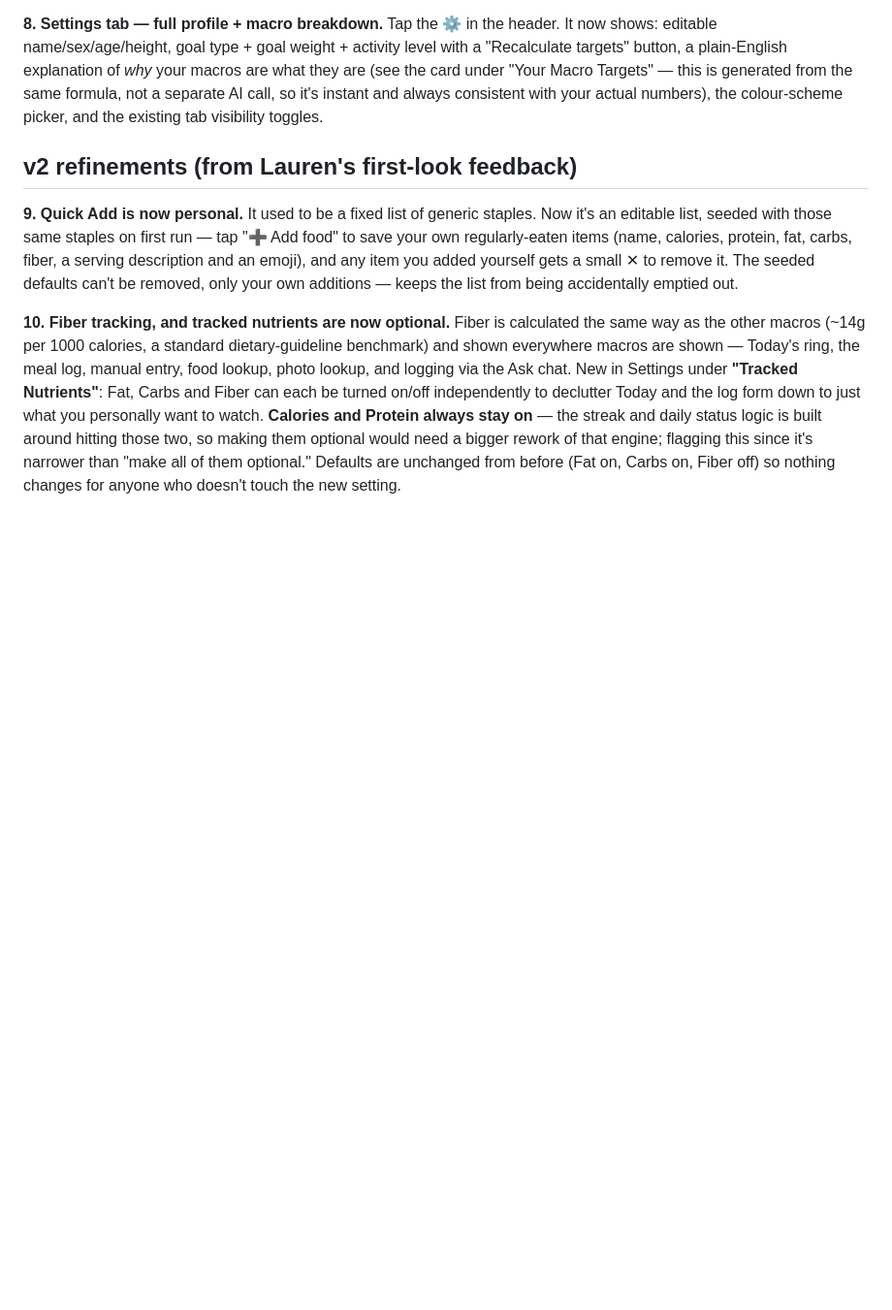
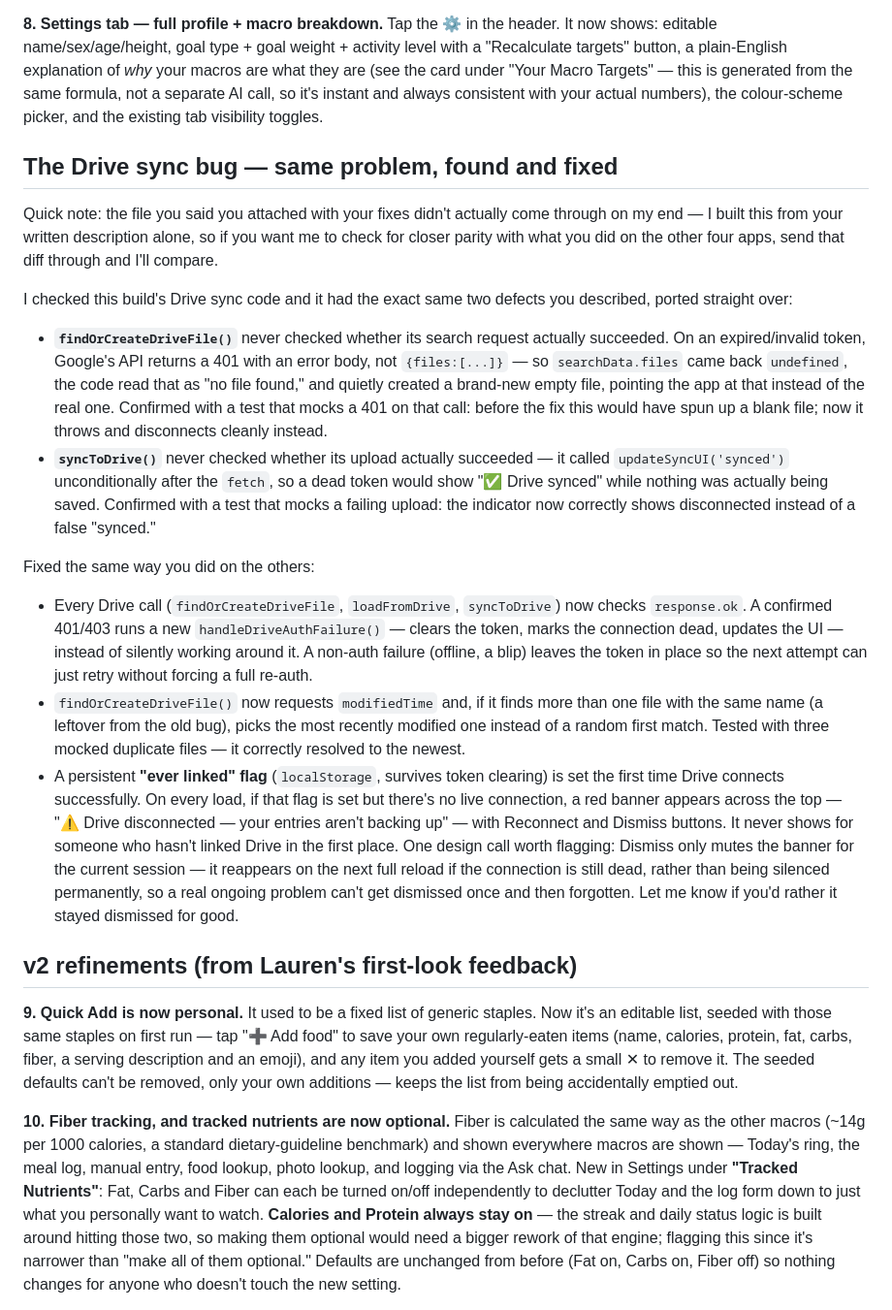
Before and after one commit to Joe-Shwa/health_fitness_tracker, a Markdown page: README.md, the part around the change. Shown at 97% size. GitHub-like rendering; blank space fills up the shorter version.

Commit message:
Fix Drive sync bugs and enhance error handling
Fixed Drive sync issues by adding error handling and improving file retrieval logic. Introduced persistent notifications for Drive connection status.

```diff
--- a/README.md
+++ b/README.md
@@ -32,6 +32,20 @@ It's a single self-contained HTML file: `generic_tracker_v1.html`. Open it in a
    - There's a safety floor on total calories (1500 male / 1200 female) so an aggressive goal-weight input can't produce a starvation-level target.
 
 **8. Settings tab — full profile + macro breakdown.** Tap the ⚙️ in the header. It now shows: editable name/sex/age/height, goal type + goal weight + activity level with a "Recalculate targets" button, a plain-English explanation of *why* your macros are what they are (see the card under "Your Macro Targets" — this is generated from the same formula, not a separate AI call, so it's instant and always consistent with your actual numbers), the colour-scheme picker, and the existing tab visibility toggles.
+
+## The Drive sync bug — same problem, found and fixed
+
+Quick note: the file you said you attached with your fixes didn't actually come through on my end — I built this from your written description alone, so if you want me to check for closer parity with what you did on the other four apps, send that diff through and I'll compare.
+
+I checked this build's Drive sync code and it had the exact same two defects you described, ported straight over:
+
+- **`findOrCreateDriveFile()`** never checked whether its search request actually succeeded. On an expired/invalid token, Google's API returns a 401 with an error body, not `{files:[...]}` — so `searchData.files` came back `undefined`, the code read that as "no file found," and quietly created a brand-new empty file, pointing the app at that instead of the real one. Confirmed with a test that mocks a 401 on that call: before the fix this would have spun up a blank file; now it throws and disconnects cleanly instead.
+- **`syncToDrive()`** never checked whether its upload actually succeeded — it called `updateSyncUI('synced')` unconditionally after the `fetch`, so a dead token would show "✅ Drive synced" while nothing was actually being saved. Confirmed with a test that mocks a failing upload: the indicator now correctly shows disconnected instead of a false "synced."
+
+Fixed the same way you did on the others:
+- Every Drive call (`findOrCreateDriveFile`, `loadFromDrive`, `syncToDrive`) now checks `response.ok`. A confirmed 401/403 runs a new `handleDriveAuthFailure()` — clears the token, marks the connection dead, updates the UI — instead of silently working around it. A non-auth failure (offline, a blip) leaves the token in place so the next attempt can just retry without forcing a full re-auth.
+- `findOrCreateDriveFile()` now requests `modifiedTime` and, if it finds more than one file with the same name (a leftover from the old bug), picks the most recently modified one instead of a random first match. Tested with three mocked duplicate files — it correctly resolved to the newest.
+- A persistent **"ever linked" flag** (`localStorage`, survives token clearing) is set the first time Drive connects successfully. On every load, if that flag is set but there's no live connection, a red banner appears across the top — "⚠️ Drive disconnected — your entries aren't backing up" — with Reconnect and Dismiss buttons. It never shows for someone who hasn't linked Drive in the first place. One design call worth flagging: Dismiss only mutes the banner for the current session — it reappears on the next full reload if the connection is still dead, rather than being silenced permanently, so a real ongoing problem can't get dismissed once and then forgotten. Let me know if you'd rather it stayed dismissed for good.
 
 ## v2 refinements (from Lauren's first-look feedback)
 
```
